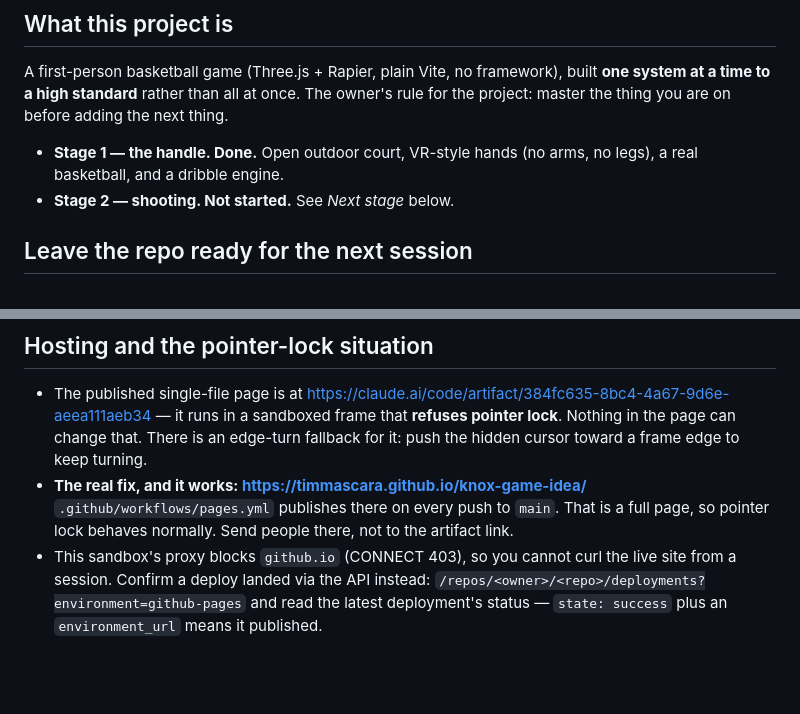
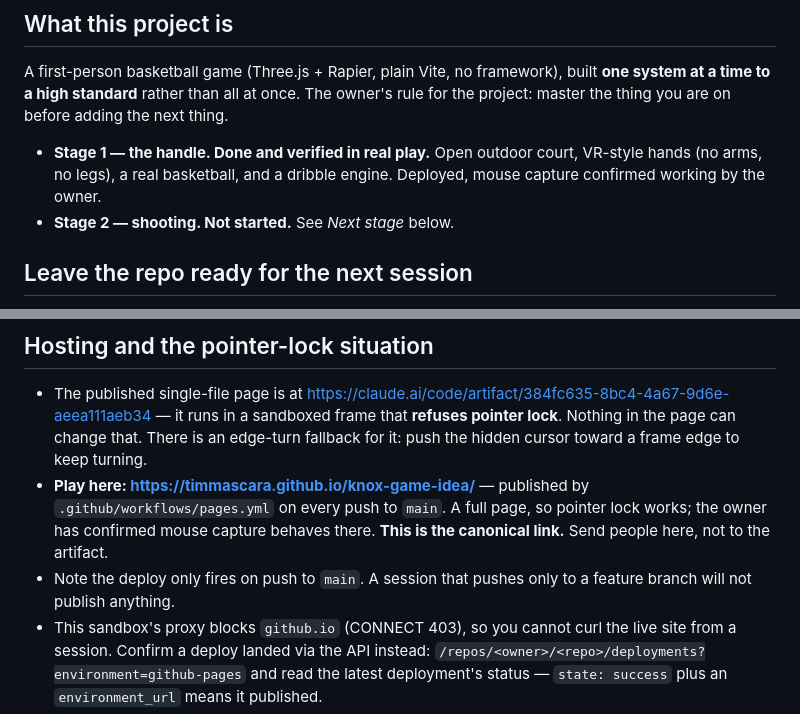
Before and after one commit to timmascara/knox-game-idea, a Markdown page: CLAUDE.md, 2 parts joined by grey strips. Rendered like a GitHub page; blank space fills up the shorter version.

Commit message:
Close out stage 1: hosted build verified playable with mouse capture
Co-Authored-By: Claude Opus 5 <noreply@anthropic.com>
Claude-Session: https://claude.ai/code/session_01K59FpXF35pvqjfcqnqRDWY

```diff
--- a/CLAUDE.md
+++ b/CLAUDE.md
@@ -10,8 +10,9 @@ built **one system at a time to a high standard** rather than all at once.
 The owner's rule for the project: master the thing you are on before adding
 the next thing.
 
-- **Stage 1 — the handle. Done.** Open outdoor court, VR-style hands (no arms,
-  no legs), a real basketball, and a dribble engine.
+- **Stage 1 — the handle. Done and verified in real play.** Open outdoor
+  court, VR-style hands (no arms, no legs), a real basketball, and a dribble
+  engine. Deployed, mouse capture confirmed working by the owner.
 - **Stage 2 — shooting. Not started.** See *Next stage* below.
 
 ## Leave the repo ready for the next session
@@ -128,10 +129,12 @@ straightens.
   it runs in a sandboxed frame that **refuses pointer lock**. Nothing in the
   page can change that. There is an edge-turn fallback for it: push the hidden
   cursor toward a frame edge to keep turning.
-- **The real fix, and it works: https://timmascara.github.io/knox-game-idea/**
-  `.github/workflows/pages.yml` publishes there on every push to `main`.
-  That is a full page, so pointer lock behaves normally. Send people there,
-  not to the artifact link.
+- **Play here: https://timmascara.github.io/knox-game-idea/** — published by
+  `.github/workflows/pages.yml` on every push to `main`. A full page, so
+  pointer lock works; the owner has confirmed mouse capture behaves there.
+  **This is the canonical link.** Send people here, not to the artifact.
+- Note the deploy only fires on push to `main`. A session that pushes only to
+  a feature branch will not publish anything.
 - This sandbox's proxy blocks `github.io` (CONNECT 403), so you cannot curl
   the live site from a session. Confirm a deploy landed via the API instead:
   `/repos/<owner>/<repo>/deployments?environment=github-pages` and read the
```
